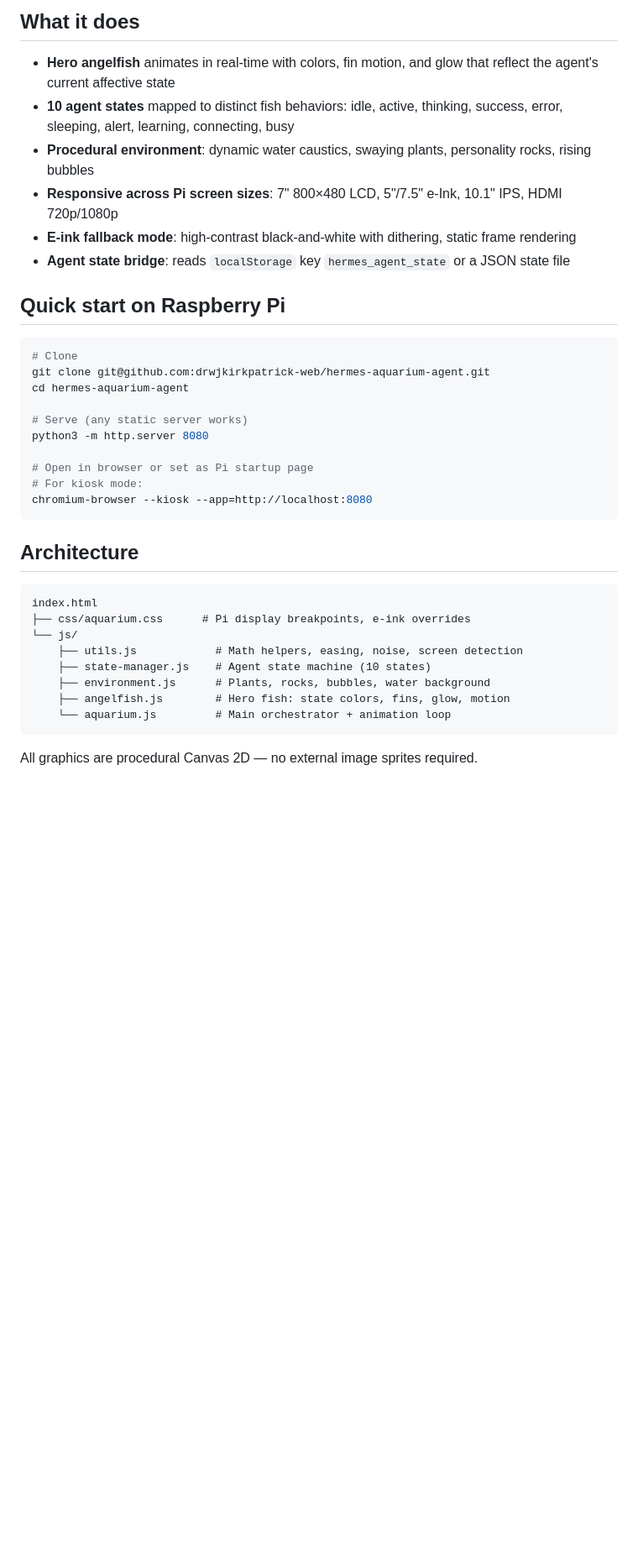
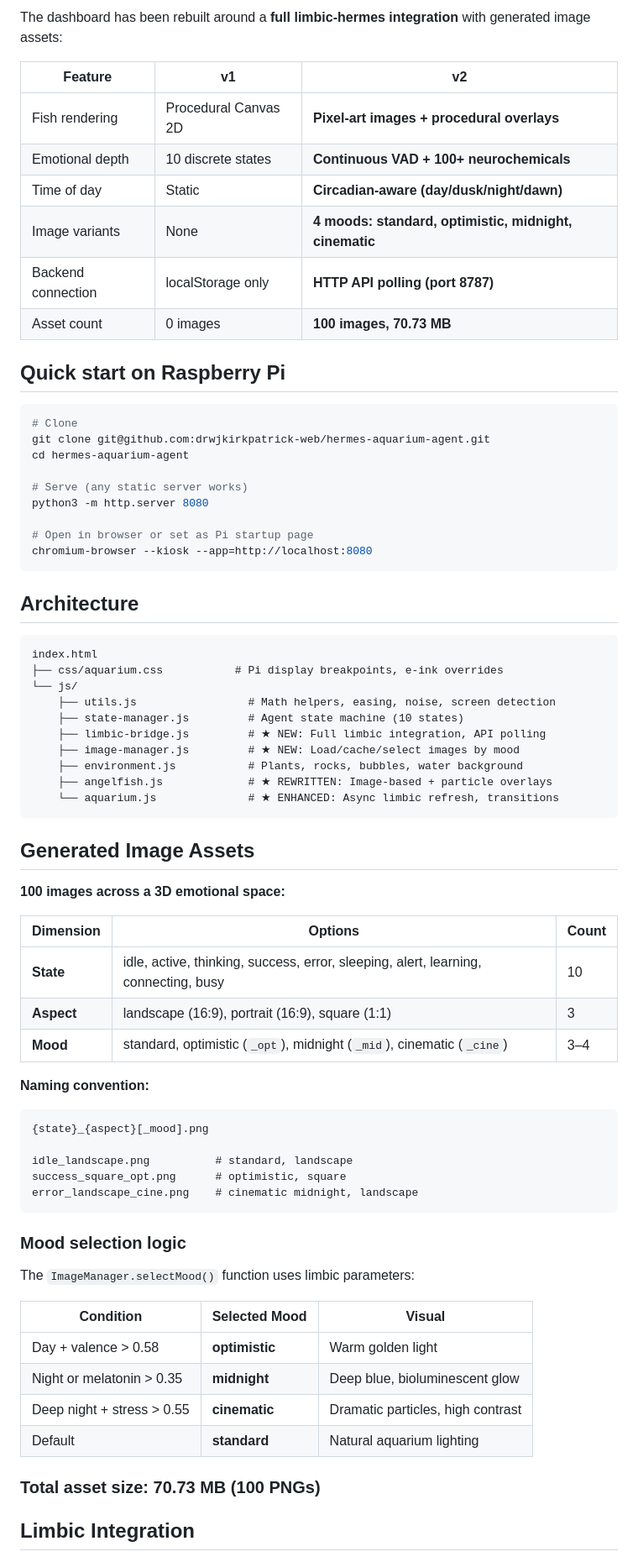
Before and after one commit to drwjkirkpatrick-web/hermes-aquarium-agent, a Markdown page: README.md, the part around one of its changes. Shown at 84% size. GitHub-like rendering; blank space fills up the shorter version.

````diff
--- a/README.md
+++ b/README.md
@@ -6,12 +6,14 @@ A living, procedural aquarium dashboard for Raspberry Pi 4 that visualizes the H
 
-## What it does
+The dashboard has been rebuilt around a **full limbic-hermes integration** with generated image assets:
 
-- **Hero angelfish** animates in real-time with colors, fin motion, and glow that reflect the agent's current affective state
-- **10 agent states** mapped to distinct fish behaviors: idle, active, thinking, success, error, sleeping, alert, learning, connecting, busy
-- **Procedural environment**: dynamic water caustics, swaying plants, personality rocks, rising bubbles
-- **Responsive across Pi screen sizes**: 7" 800×480 LCD, 5"/7.5" e-Ink, 10.1" IPS, HDMI 720p/1080p
-- **E-ink fallback mode**: high-contrast black-and-white with dithering, static frame rendering
-- **Agent state bridge**: reads `localStorage` key `hermes_agent_state` or a JSON state file
+| Feature | v1 | v2 |
+|---------|----|----|
+| Fish rendering | Procedural Canvas 2D | **Pixel-art images + procedural overlays** |
+| Emotional depth | 10 discrete states | **Continuous VAD + 100+ neurochemicals** |
+| Time of day | Static | **Circadian-aware (day/dusk/night/dawn)** |
+| Image variants | None | **4 moods: standard, optimistic, midnight, cinematic** |
+| Backend connection | localStorage only | **HTTP API polling (port 8787)** |
+| Asset count | 0 images | **100 images, 70.73 MB** |
 
 ## Quick start on Raspberry Pi
 
@@ -24,7 +26,6 @@ cd hermes-aquarium-agent
 python3 -m http.server 8080
 
 # Open in browser or set as Pi startup page
-# For kiosk mode:
 chromium-browser --kiosk --app=http://localhost:8080
 ```
 
@@ -32,13 +33,48 @@ chromium-browser --kiosk --app=http://localhost:8080
 
 ```
 index.html
-├── css/aquarium.css      # Pi display breakpoints, e-ink overrides
+├── css/aquarium.css           # Pi display breakpoints, e-ink overrides
 └── js/
-    ├── utils.js            # Math helpers, easing, noise, screen detection
-    ├── state-manager.js    # Agent state machine (10 states)
-    ├── environment.js      # Plants, rocks, bubbles, water background
-    ├── angelfish.js        # Hero fish: state colors, fins, glow, motion
-    └── aquarium.js         # Main orchestrator + animation loop
+    ├── utils.js                 # Math helpers, easing, noise, screen detection
+    ├── state-manager.js         # Agent state machine (10 states)
+    ├── limbic-bridge.js         # ★ NEW: Full limbic integration, API polling
+    ├── image-manager.js         # ★ NEW: Load/cache/select images by mood
+    ├── environment.js           # Plants, rocks, bubbles, water background
+    ├── angelfish.js             # ★ REWRITTEN: Image-based + particle overlays
+    └── aquarium.js              # ★ ENHANCED: Async limbic refresh, transitions
 ```
 
-All graphics are procedural Canvas 2D — no external image sprites required.
+## Generated Image Assets
+
+**100 images across a 3D emotional space:**
+
+| Dimension | Options | Count |
+|-----------|---------|-------|
+| **State** | idle, active, thinking, success, error, sleeping, alert, learning, connecting, busy | 10 |
+| **Aspect** | landscape (16:9), portrait (16:9), square (1:1) | 3 |
+| **Mood** | standard, optimistic (`_opt`), midnight (`_mid`), cinematic (`_cine`) | 3–4 |
+
+**Naming convention:**
+```
+{state}_{aspect}[_mood].png
+
+idle_landscape.png          # standard, landscape
+success_square_opt.png      # optimistic, square
+error_landscape_cine.png    # cinematic midnight, landscape
+```
+
+### Mood selection logic
+
+The `ImageManager.selectMood()` function uses limbic parameters:
+
+| Condition | Selected Mood | Visual |
+|-----------|---------------|--------|
+| Day + valence > 0.58 | **optimistic** | Warm golden light |
+| Night or melatonin > 0.35 | **midnight** | Deep blue, bioluminescent glow |
+| Deep night + stress > 0.55 | **cinematic** | Dramatic particles, high contrast |
+| Default | **standard** | Natural aquarium lighting |
+
+### Total asset size: **70.73 MB** (100 PNGs)
+
+## Limbic Integration
+
````
Also changed, not shown: other parts of README.md (+111 -55 lines).
